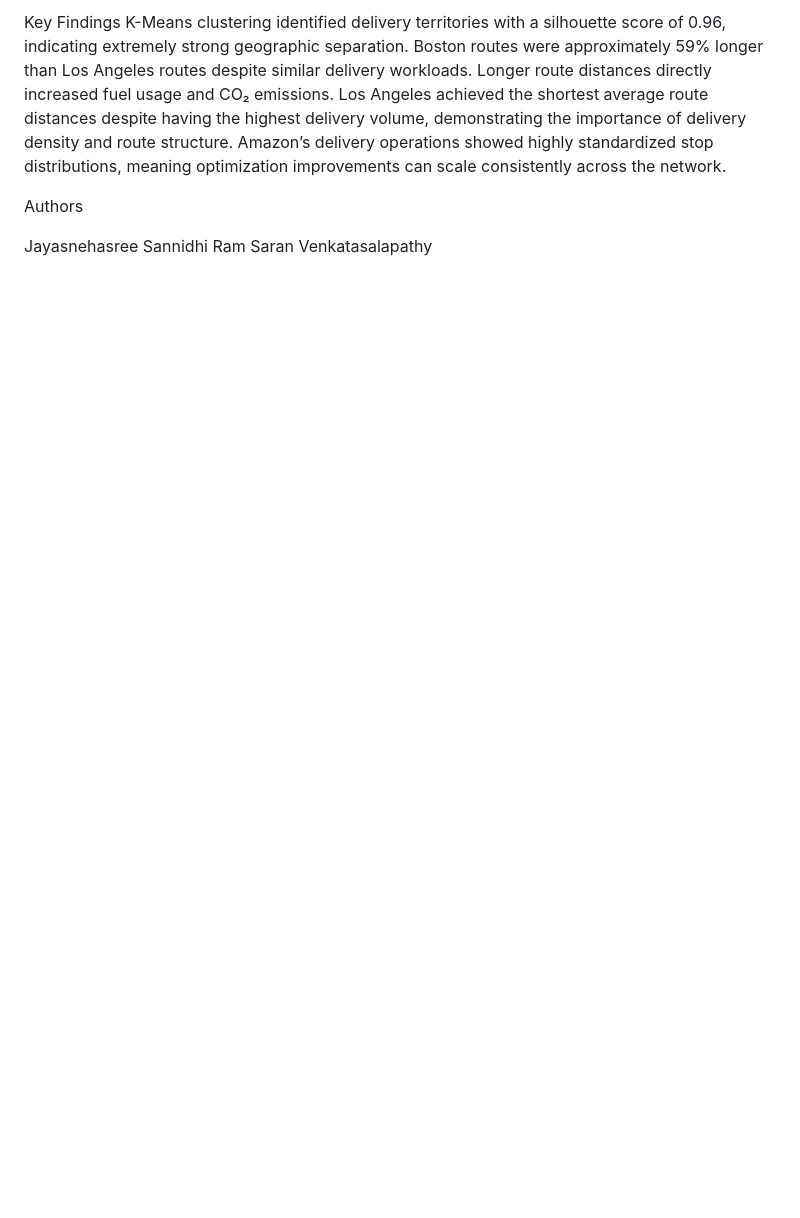
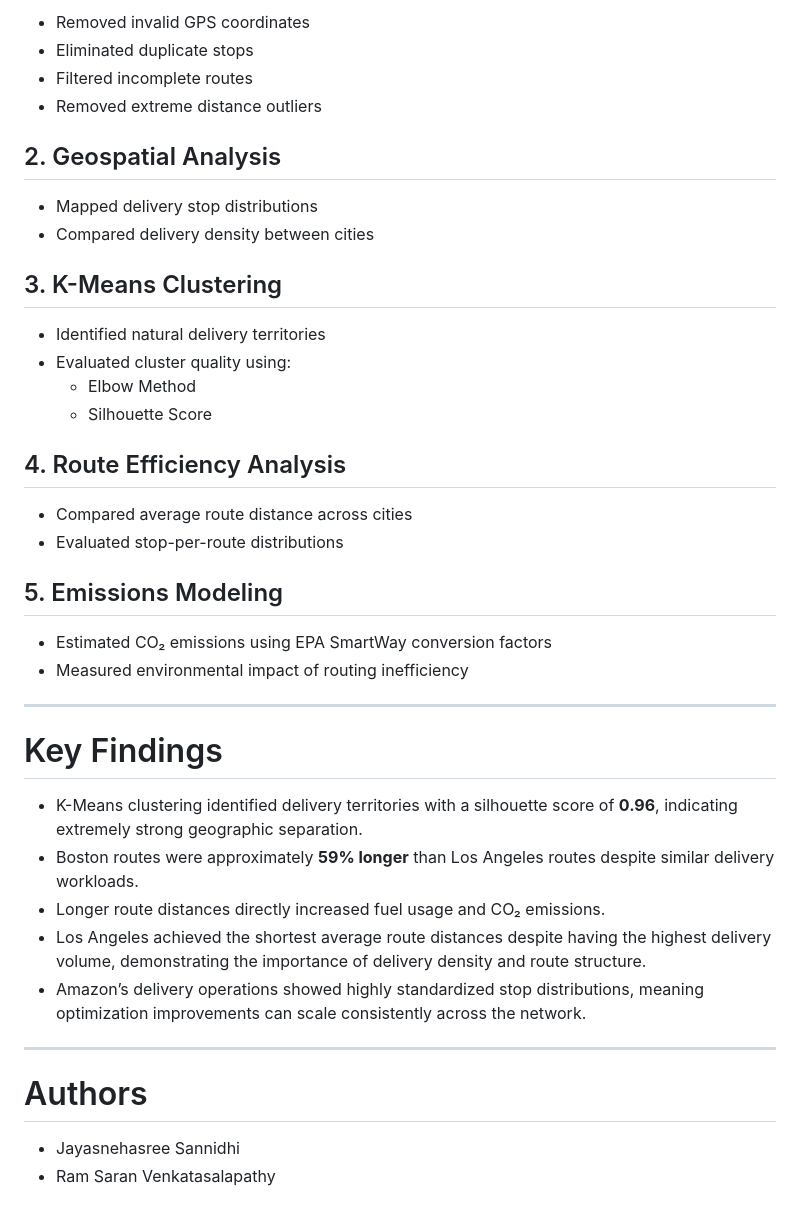
Before and after one commit to Jayasnehasreesannidhi/Last-Mile-Route-Optimization-Using-K-Means-Clustering-and-Geospatial-Analytics-, a Markdown page: README.md, the part around one of its changes. Rendered like a GitHub page; blank space fills up the shorter version.

```diff
--- a/README.md
+++ b/README.md
@@ -66,12 +67,45 @@ Measured environmental impact of routing inefficiency
 
-Key Findings
-K-Means clustering identified delivery territories with a silhouette score of 0.96, indicating extremely strong geographic separation.
-Boston routes were approximately 59% longer than Los Angeles routes despite similar delivery workloads.
-Longer route distances directly increased fuel usage and CO₂ emissions.
-Los Angeles achieved the shortest average route distances despite having the highest delivery volume, demonstrating the importance of delivery density and route structure.
-Amazon’s delivery operations showed highly standardized stop distributions, meaning optimization improvements can scale consistently across the network.
+- Removed invalid GPS coordinates
+- Eliminated duplicate stops
+- Filtered incomplete routes
+- Removed extreme distance outliers
 
-Authors
+## 2. Geospatial Analysis
 
-Jayasnehasree Sannidhi
-Ram Saran Venkatasalapathy
+- Mapped delivery stop distributions
+- Compared delivery density between cities
+
+## 3. K-Means Clustering
+
+- Identified natural delivery territories
+- Evaluated cluster quality using:
+  - Elbow Method
+  - Silhouette Score
+
+## 4. Route Efficiency Analysis
+
+- Compared average route distance across cities
+- Evaluated stop-per-route distributions
+
+## 5. Emissions Modeling
+
+- Estimated CO₂ emissions using EPA SmartWay conversion factors
+- Measured environmental impact of routing inefficiency
+
+---
+
+# Key Findings
+
+- K-Means clustering identified delivery territories with a silhouette score of **0.96**, indicating extremely strong geographic separation.
+- Boston routes were approximately **59% longer** than Los Angeles routes despite similar delivery workloads.
+- Longer route distances directly increased fuel usage and CO₂ emissions.
+- Los Angeles achieved the shortest average route distances despite having the highest delivery volume, demonstrating the importance of delivery density and route structure.
+- Amazon’s delivery operations showed highly standardized stop distributions, meaning optimization improvements can scale consistently across the network.
+
+---
+
+
+# Authors
+
+- Jayasnehasree Sannidhi
+- Ram Saran Venkatasalapathy
```
Also changed, not shown: other parts of README.md (+49 -48 lines).
